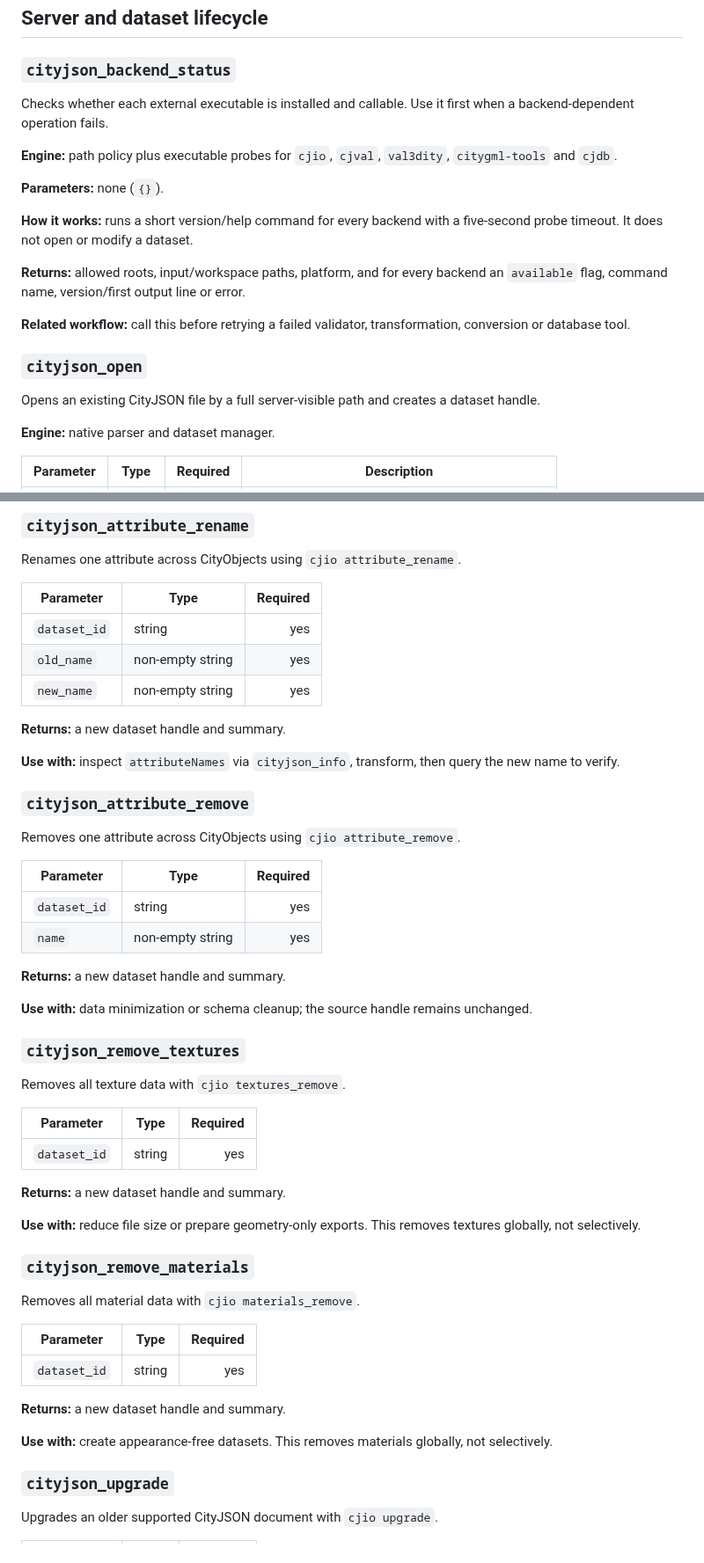
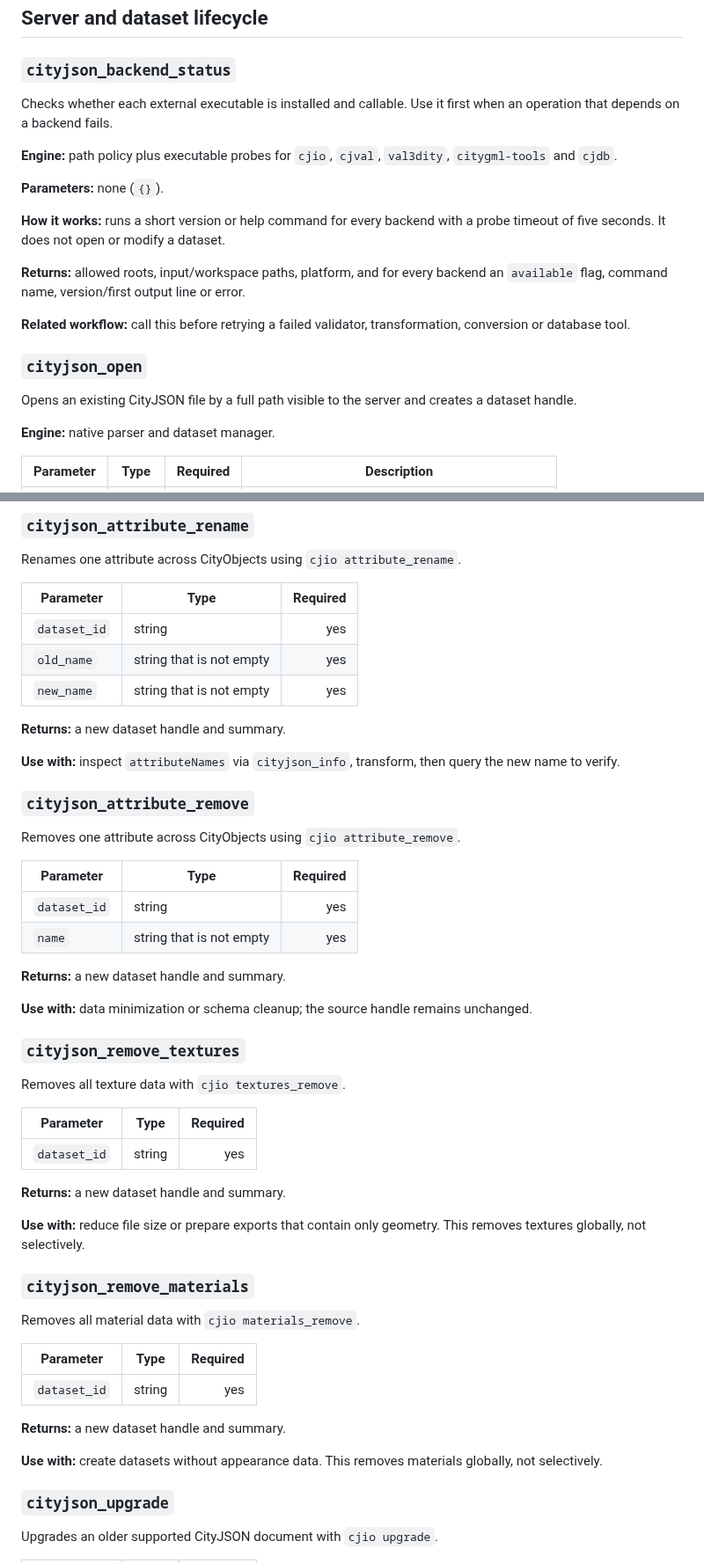
Before and after one commit to Yarroudh/cityjson-mcp, a Markdown page: docs/CityJSON-MCP-Tools.md, 2 parts joined by grey strips. Shown at 88% size. Rendered like a GitHub page.

Commit message:
docs: simplify tools reference wording

```diff
--- a/docs/CityJSON-MCP-Tools.md
+++ b/docs/CityJSON-MCP-Tools.md
@@ -101,13 +101,13 @@ Tools do not normally invoke other MCP tools. Instead, the client chains tools i
 
 ### `cityjson_backend_status`
 
-Checks whether each external executable is installed and callable. Use it first when a backend-dependent operation fails.
+Checks whether each external executable is installed and callable. Use it first when an operation that depends on a backend fails.
 
 **Engine:** path policy plus executable probes for `cjio`, `cjval`, `val3dity`, `citygml-tools` and `cjdb`.
 
 **Parameters:** none (`{}`).
 
-**How it works:** runs a short version/help command for every backend with a five-second probe timeout. It does not open or modify a dataset.
+**How it works:** runs a short version or help command for every backend with a probe timeout of five seconds. It does not open or modify a dataset.
 
 **Returns:** allowed roots, input/workspace paths, platform, and for every backend an `available` flag, command name, version/first output line or error.
 
@@ -115,7 +115,7 @@ Checks whether each external executable is installed and callable. Use it first
 
 ### `cityjson_open`
 
-Opens an existing CityJSON file by a full server-visible path and creates a dataset handle.
+Opens an existing CityJSON file by a full path visible to the server and creates a dataset handle.
 
 **Engine:** native parser and dataset manager.
 
@@ -464,8 +464,8 @@ Renames one attribute across CityObjects using `cjio attribute_rename`.
 | Parameter | Type | Required |
 |---|---|---:|
 | `dataset_id` | string | yes |
-| `old_name` | non-empty string | yes |
-| `new_name` | non-empty string | yes |
+| `old_name` | string that is not empty | yes |
+| `new_name` | string that is not empty | yes |
 
 **Returns:** a new dataset handle and summary.
 
@@ -478,7 +478,7 @@ Removes one attribute across CityObjects using `cjio attribute_remove`.
 | Parameter | Type | Required |
 |---|---|---:|
 | `dataset_id` | string | yes |
-| `name` | non-empty string | yes |
+| `name` | string that is not empty | yes |
 
 **Returns:** a new dataset handle and summary.
 
@@ -494,7 +494,7 @@ Removes all texture data with `cjio textures_remove`.
 
 **Returns:** a new dataset handle and summary.
 
-**Use with:** reduce file size or prepare geometry-only exports. This removes textures globally, not selectively.
+**Use with:** reduce file size or prepare exports that contain only geometry. This removes textures globally, not selectively.
 
 ### `cityjson_remove_materials`
 
@@ -506,7 +506,7 @@ Removes all material data with `cjio materials_remove`.
 
 **Returns:** a new dataset handle and summary.
 
-**Use with:** create appearance-free datasets. This removes materials globally, not selectively.
+**Use with:** create datasets without appearance data. This removes materials globally, not selectively.
 
 ### `cityjson_upgrade`
 
```
Also changed, not shown: other parts of docs/CityJSON-MCP-Tools.md (+26 -26 lines).
